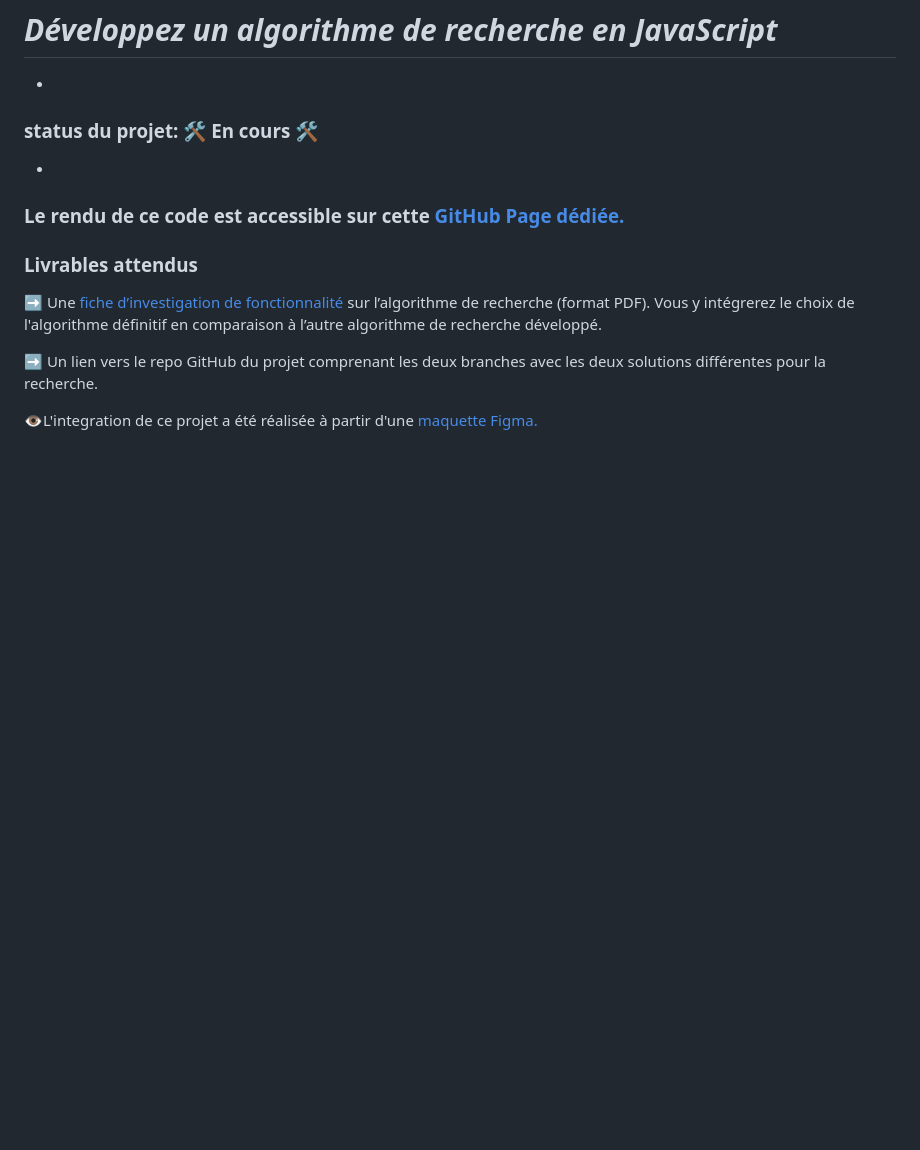
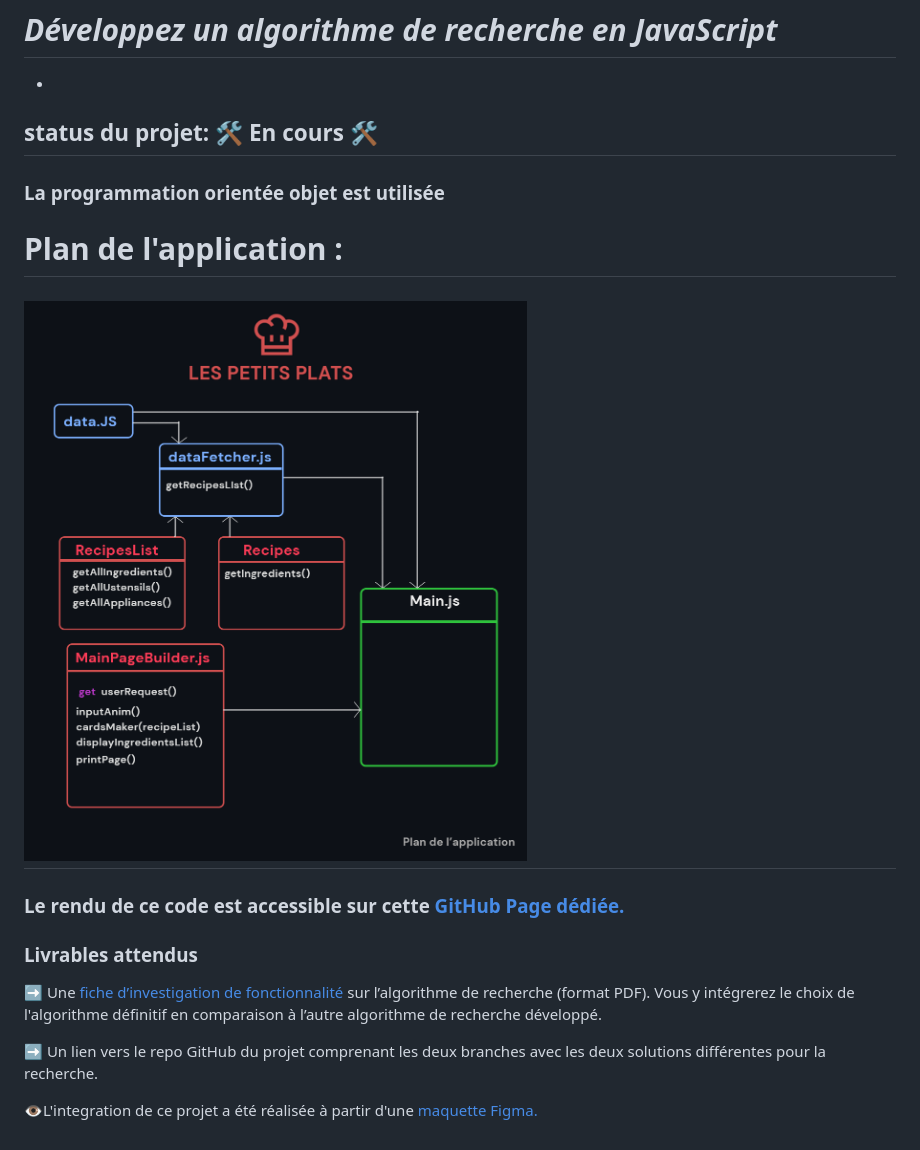
Before and after one commit to stoyann-open-classrooms/Stoyann_Velten_p7_19_08_2021, a Markdown page: README.md, the part around the change. Rendered like a GitHub page; pictures changed too: Doc/plan_app.png (added); blank space fills up the shorter version.

```diff
--- a/README.md
+++ b/README.md
@@ -10,9 +10,13 @@
 
 -
 
-### status du projet: 🛠️ En cours 🛠️
+## status du projet: 🛠️ En cours 🛠️
 
--
+### La programmation orientée objet est utilisée
+
+# Plan de l'application :
+
+## ![Plan de Lapplication](/Doc/plan_app.png)
 
 ### Le rendu de ce code est accessible sur cette [GitHub Page dédiée.](https://stoyann-open-classrooms.github.io/Stoyann_Velten_p7_19_08_2021/)
 
```
Also changed, not shown: 6 other files.
